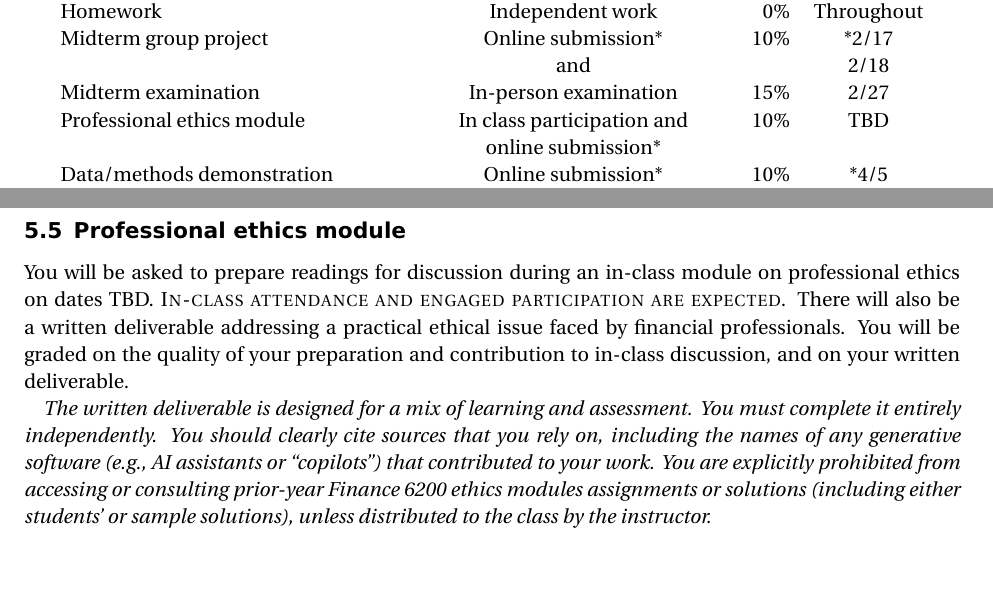
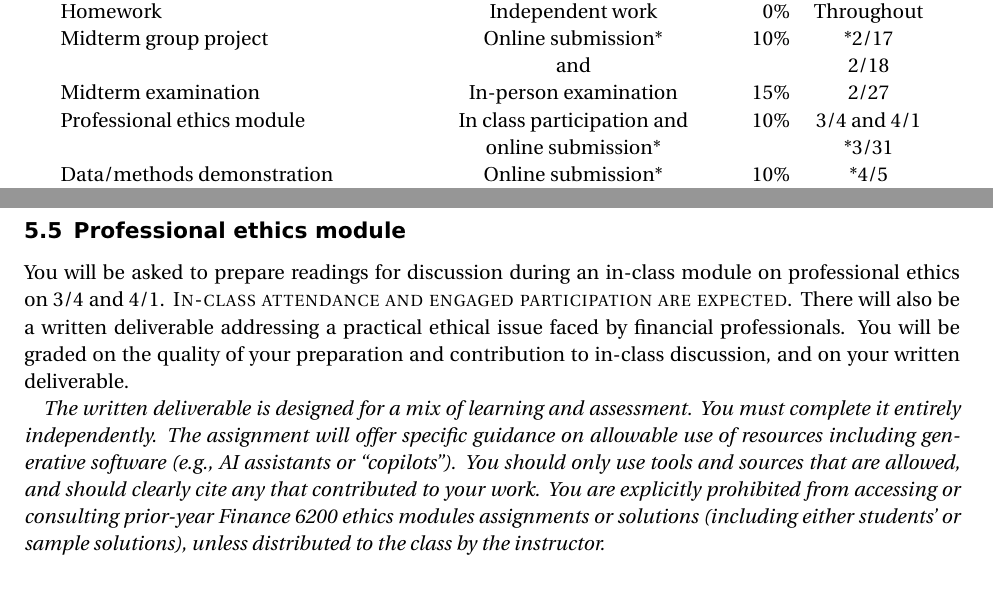
Before and after one commit to lukestein-classes/fdap, a LaTeX document (syllabus/fin6200syllabus.tex): two parts of pages 4 and 5 of 11, joined at a grey line, cut so that both start at the same text. Compiled offline with pdfLaTeX; the source files are stored in an older character set and shown here as Unicode.

Commit message:
Update per ethics confirmation

```diff
--- a/syllabus/fin6200syllabus.tex
+++ b/syllabus/fin6200syllabus.tex
@@ -252,7 +252,12 @@ and & 10\% & \begin{cellvarwidth}[t]
 Midterm examination & In-person examination & 15\% & 2/27\tabularnewline
 Professional ethics module & In class participation and
 
-online submission{*} & 10\% & TBD\tabularnewline
+online submission{*} & 10\% & \begin{cellvarwidth}[t]
+\centering
+3/4 and 4/1
+
+{*}3/31
+\end{cellvarwidth}\tabularnewline
 Data/methods demonstration & Online submission{*}
 
 and & 10\% & \begin{cellvarwidth}[t]
@@ -345,20 +350,21 @@ allowed resources.}
 \subsection{Professional ethics module}
 
 You will be asked to prepare readings for discussion during an in-class
-module on professional ethics on dates TBD. \noun{In-class attendance
+module on professional ethics on 3/4 and 4/1. \noun{In-class attendance
 and engaged participation are expected.} There will also be a written
 deliverable addressing a practical ethical issue faced by financial
 professionals. You will be graded on the quality of your preparation
 and contribution to in-class discussion, and on your written deliverable.
 
 \emph{The written deliverable is designed for a mix of learning and
-assessment. You must complete it entirely independently. You should
-clearly cite sources that you rely on, including the names of any
-generative software (e.g., AI assistants or ``copilots'') that contributed
-to your work. You are explicitly prohibited from accessing or consulting
-prior-year Finance~6200 ethics modules assignments or solutions (including
-either students' or sample solutions), unless distributed to the class
-by the instructor.}
+assessment. You must complete it entirely independently. The assignment
+will offer specific guidance on allowable use of resources including
+generative software (e.g., AI assistants or ``copilots''). You should
+only use tools and sources that are allowed, and should clearly cite
+any that contributed to your work. You are explicitly prohibited from
+accessing or consulting prior-year Finance~6200 ethics modules assignments
+or solutions (including either students' or sample solutions), unless
+distributed to the class by the instructor.}
 
 \subsection{Data/methods demonstration}
 
```
Also changed, not shown: syllabus/fin6200syllabus.md (+6 -4 lines), syllabus/fin6200syllabus.pdf, 2 other files.
